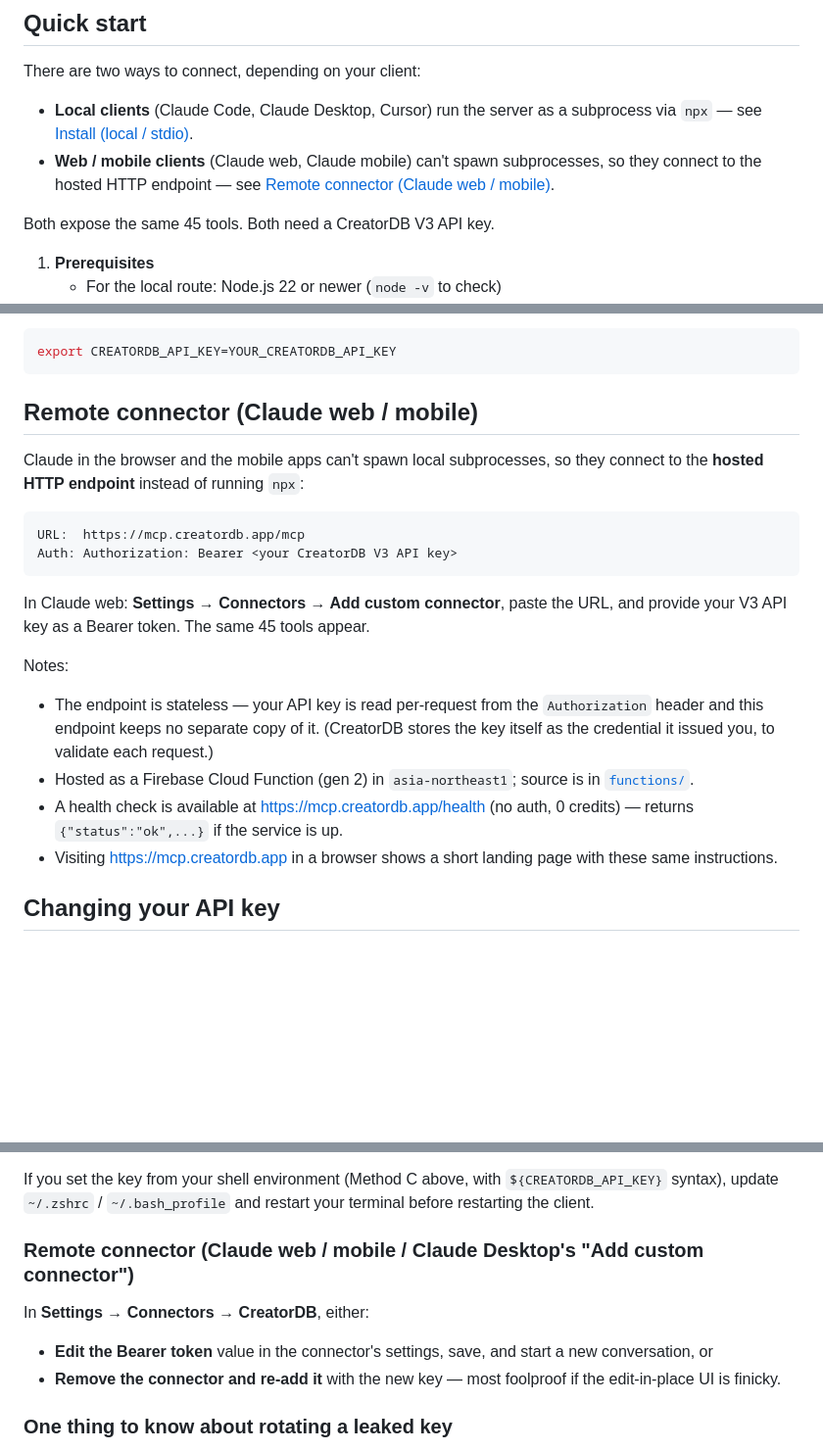
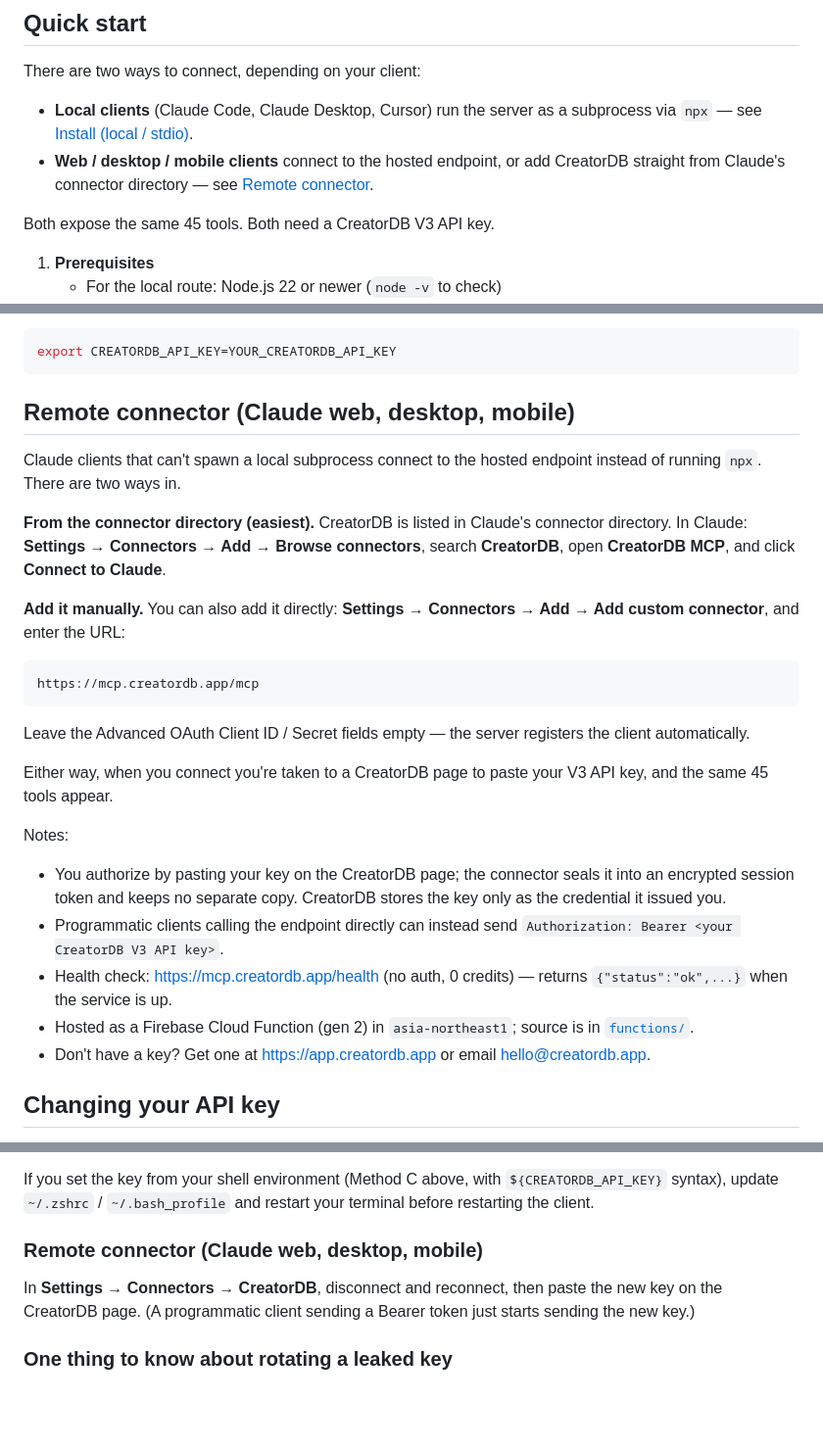
Before and after one commit to CreatorDB/creatordb-mcp-server, a Markdown page: README.md, 3 parts joined by grey strips. Shown at 98% size. Drawn GitHub-style; blank space fills up the shorter version.

Commit message:
docs: add connector-directory install path to the Remote connector section
CreatorDB is now listed in Claude's connector directory. Lead the Remote
connector section with Browse connectors → CreatorDB, keep the manual
custom-connector path, and describe the consent-page key entry (the Bearer
token is the programmatic path, not the dialog). Fix the section anchor and
the key-change subsection to match.

````diff
--- a/README.md
+++ b/README.md
@@ -20,7 +20,7 @@ Every tool returns the underlying V3 JSON plus a `Credits used: N | Remaining: M
 There are two ways to connect, depending on your client:
 
 - **Local clients** (Claude Code, Claude Desktop, Cursor) run the server as a subprocess via `npx` — see [Install (local / stdio)](#install-local--stdio).
-- **Web / mobile clients** (Claude web, Claude mobile) can't spawn subprocesses, so they connect to the hosted HTTP endpoint — see [Remote connector (Claude web / mobile)](#remote-connector-claude-web--mobile).
+- **Web / desktop / mobile clients** connect to the hosted endpoint, or add CreatorDB straight from Claude's connector directory — see [Remote connector](#remote-connector-claude-web-desktop-mobile).
 
 Both expose the same 45 tools. Both need a CreatorDB V3 API key.
 
@@ -104,22 +104,28 @@ Drop a `.mcp.json` into a CreatorDB project repo. Anyone who opens that repo in
 export CREATORDB_API_KEY=YOUR_CREATORDB_API_KEY
 ```
 
-## Remote connector (Claude web / mobile)
+## Remote connector (Claude web, desktop, mobile)
 
-Claude in the browser and the mobile apps can't spawn local subprocesses, so they connect to the **hosted HTTP endpoint** instead of running `npx`:
+Claude clients that can't spawn a local subprocess connect to the hosted endpoint instead of running `npx`. There are two ways in.
+
+**From the connector directory (easiest).** CreatorDB is listed in Claude's connector directory. In Claude: **Settings → Connectors → Add → Browse connectors**, search **CreatorDB**, open **CreatorDB MCP**, and click **Connect to Claude**.
+
+**Add it manually.** You can also add it directly: **Settings → Connectors → Add → Add custom connector**, and enter the URL:
 
 ```
-URL:  https://mcp.creatordb.app/mcp
-Auth: Authorization: Bearer <your CreatorDB V3 API key>
+https://mcp.creatordb.app/mcp
 ```
 
-In Claude web: **Settings → Connectors → Add custom connector**, paste the URL, and provide your V3 API key as a Bearer token. The same 45 tools appear.
+Leave the Advanced OAuth Client ID / Secret fields empty — the server registers the client automatically.
+
+Either way, when you connect you're taken to a CreatorDB page to paste your V3 API key, and the same 45 tools appear.
 
 Notes:
-- The endpoint is stateless — your API key is read per-request from the `Authorization` header and this endpoint keeps no separate copy of it. (CreatorDB stores the key itself as the credential it issued you, to validate each request.)
+- You authorize by pasting your key on the CreatorDB page; the connector seals it into an encrypted session token and keeps no separate copy. CreatorDB stores the key only as the credential it issued you.
+- Programmatic clients calling the endpoint directly can instead send `Authorization: Bearer <your CreatorDB V3 API key>`.
+- Health check: <https://mcp.creatordb.app/health> (no auth, 0 credits) — returns `{"status":"ok",...}` when the service is up.
 - Hosted as a Firebase Cloud Function (gen 2) in `asia-northeast1`; source is in [`functions/`](./functions).
-- A health check is available at <https://mcp.creatordb.app/health> (no auth, 0 credits) — returns `{"status":"ok",...}` if the service is up.
-- Visiting <https://mcp.creatordb.app> in a browser shows a short landing page with these same instructions.
+- Don't have a key? Get one at <https://app.creatordb.app> or email hello@creatordb.app.
 
 ## Changing your API key
 
@@ -137,12 +143,9 @@ Change the `CREATORDB_API_KEY` value, then **fully restart the client** (⌘Q +
 
 If you set the key from your shell environment (Method C above, with `${CREATORDB_API_KEY}` syntax), update `~/.zshrc` / `~/.bash_profile` and restart your terminal before restarting the client.
 
-### Remote connector (Claude web / mobile / Claude Desktop's "Add custom connector")
+### Remote connector (Claude web, desktop, mobile)
 
-In **Settings → Connectors → CreatorDB**, either:
-
-- **Edit the Bearer token** value in the connector's settings, save, and start a new conversation, or
-- **Remove the connector and re-add it** with the new key — most foolproof if the edit-in-place UI is finicky.
+In **Settings → Connectors → CreatorDB**, disconnect and reconnect, then paste the new key on the CreatorDB page. (A programmatic client sending a Bearer token just starts sending the new key.)
 
 ### One thing to know about rotating a leaked key
 
````
